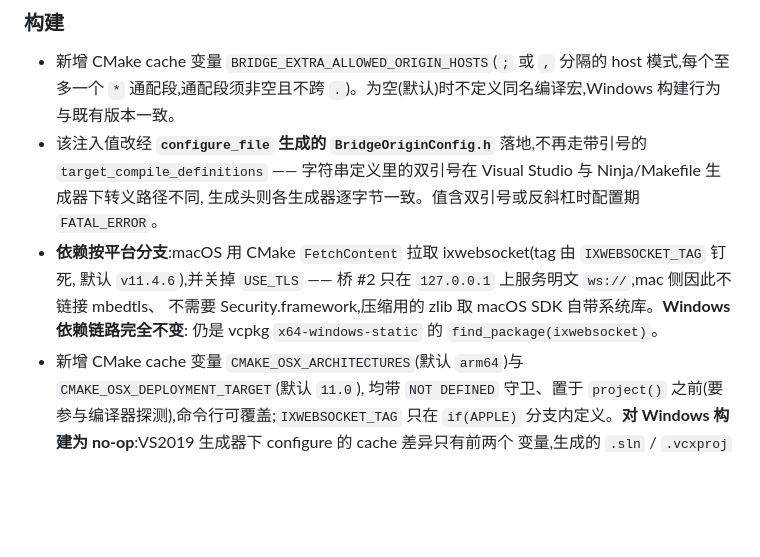
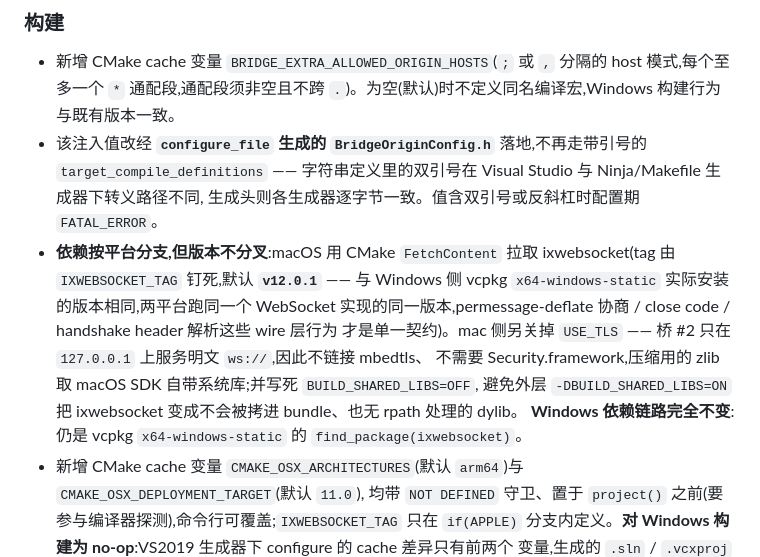
Before and after one commit to synchain-oss/synchain-bridge, a Markdown page: CHANGELOG.md, the part around one of its changes. Drawn GitHub-style; blank space fills up the shorter version.

```diff
--- a/CHANGELOG.md
+++ b/CHANGELOG.md
@@ -50,10 +53,13 @@
 - 该注入值改经 **`configure_file` 生成的 `BridgeOriginConfig.h`** 落地,不再走带引号的
   `target_compile_definitions` —— 字符串定义里的双引号在 Visual Studio 与 Ninja/Makefile 生成器下转义路径不同,
   生成头则各生成器逐字节一致。值含双引号或反斜杠时配置期 `FATAL_ERROR`。
-- **依赖按平台分支**:macOS 用 CMake `FetchContent` 拉取 ixwebsocket(tag 由 `IXWEBSOCKET_TAG` 钉死,
-  默认 `v11.4.6`),并关掉 `USE_TLS` —— 桥 #2 只在 `127.0.0.1` 上服务明文 `ws://`,mac 侧因此不链接 mbedtls、
-  不需要 Security.framework,压缩用的 zlib 取 macOS SDK 自带系统库。**Windows 依赖链路完全不变**:
-  仍是 vcpkg `x64-windows-static` 的 `find_package(ixwebsocket)`。
+- **依赖按平台分支,但版本不分叉**:macOS 用 CMake `FetchContent` 拉取 ixwebsocket(tag 由 `IXWEBSOCKET_TAG`
+  钉死,默认 **`v12.0.1`** —— 与 Windows 侧 vcpkg `x64-windows-static` 实际安装的版本相同,两平台跑同一个
+  WebSocket 实现的同一版本,permessage-deflate 协商 / close code / handshake header 解析这些 wire 层行为
+  才是单一契约)。mac 侧另关掉 `USE_TLS` —— 桥 #2 只在 `127.0.0.1` 上服务明文 `ws://`,因此不链接 mbedtls、
+  不需要 Security.framework,压缩用的 zlib 取 macOS SDK 自带系统库;并写死 `BUILD_SHARED_LIBS=OFF`,
+  避免外层 `-DBUILD_SHARED_LIBS=ON` 把 ixwebsocket 变成不会被拷进 bundle、也无 rpath 处理的 dylib。
+  **Windows 依赖链路完全不变**:仍是 vcpkg `x64-windows-static` 的 `find_package(ixwebsocket)`。
 - 新增 CMake cache 变量 `CMAKE_OSX_ARCHITECTURES`(默认 `arm64`)与 `CMAKE_OSX_DEPLOYMENT_TARGET`(默认 `11.0`),
   均带 `NOT DEFINED` 守卫、置于 `project()` 之前(要参与编译器探测),命令行可覆盖;`IXWEBSOCKET_TAG` 只在
   `if(APPLE)` 分支内定义。**对 Windows 构建为 no-op**:VS2019 生成器下 configure 的 cache 差异只有前两个
```
Also changed, not shown: other parts of CHANGELOG.md (+29 -7 lines).
